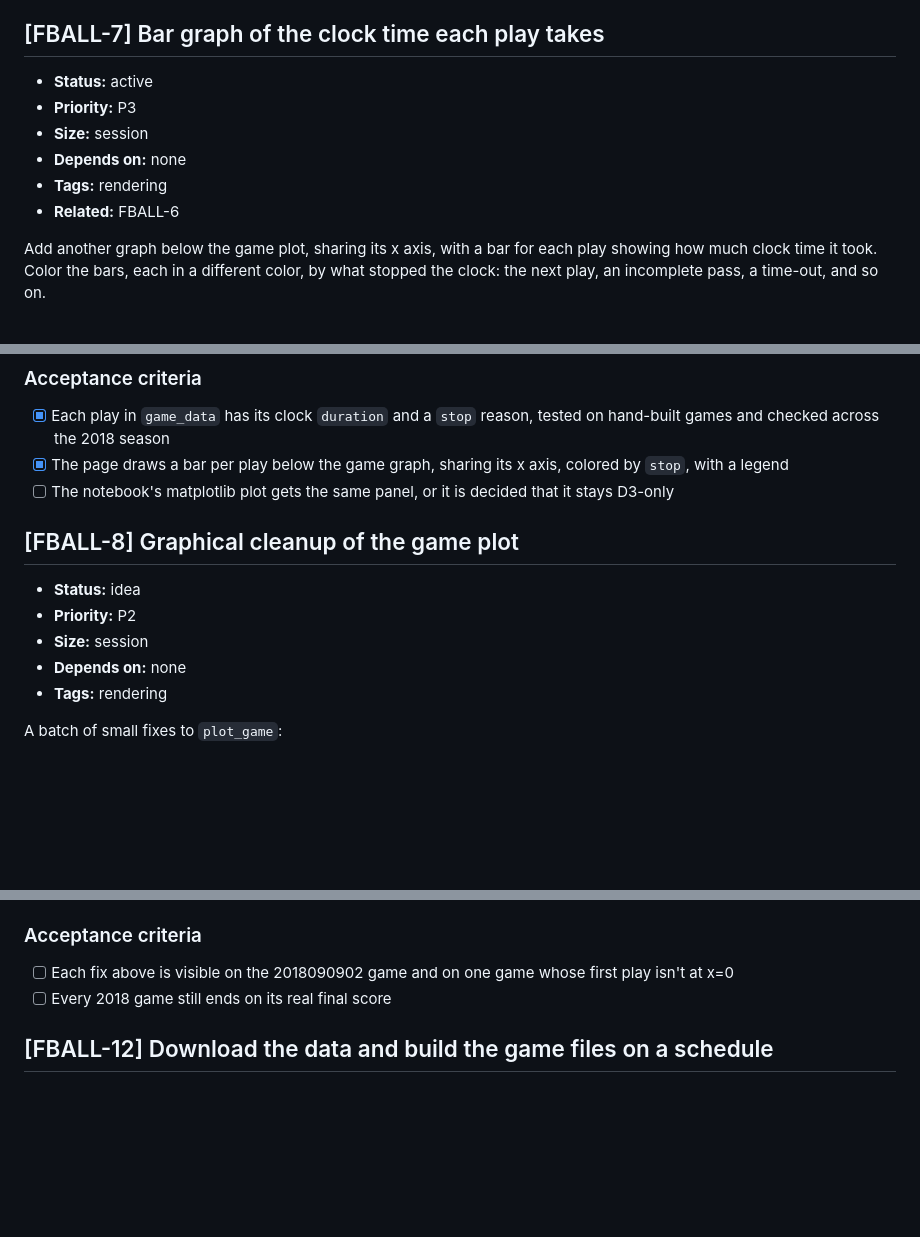
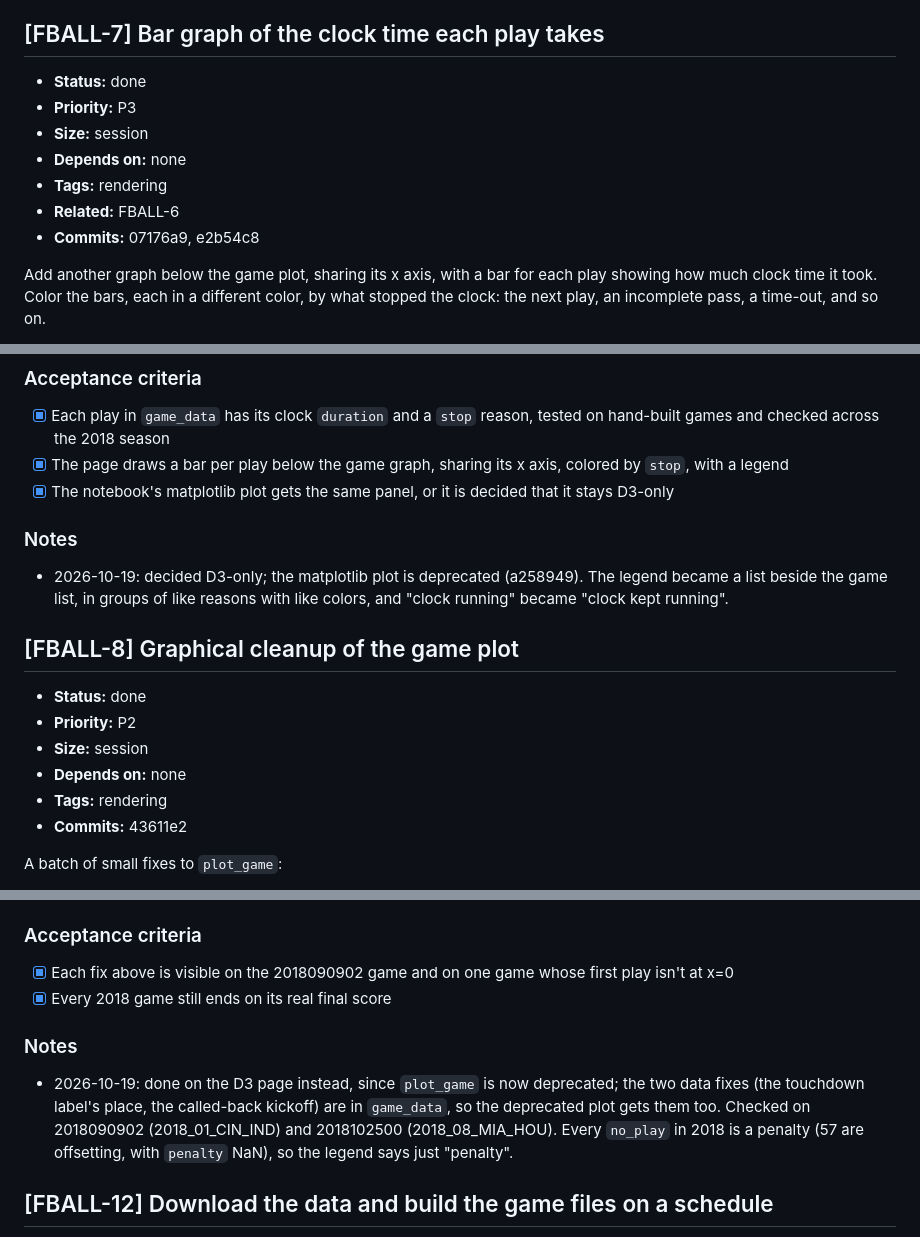
Before and after one commit to jackbenn/football-graphs, a Markdown page: BACKLOG.md, 3 parts joined by grey strips. Drawn GitHub-style; blank space fills up the shorter version.

Commit message:
backlog: close FBALL-7 and FBALL-8
Co-Authored-By: Claude Opus 5.5 <noreply@anthropic.com>

```diff
--- a/BACKLOG.md
+++ b/BACKLOG.md
@@ -30,12 +30,13 @@ page (FBALL-13), which shares the play-number x axis.
 
 ## [FBALL-7] Bar graph of the clock time each play takes
 
-- **Status:** active
+- **Status:** done
 - **Priority:** P3
 - **Size:** session
 - **Depends on:** none
 - **Tags:** rendering
 - **Related:** FBALL-6
+- **Commits:** 07176a9, e2b54c8
 
 Add another graph below the game plot, sharing its x axis, with a bar for
 each play showing how much clock time it took. Color the bars, each in a
@@ -82,16 +83,22 @@ last play of one), and `stop`, the first that applies of: `quarter_end`,
   tested on hand-built games and checked across the 2018 season
 - [x] The page draws a bar per play below the game graph, sharing its x
   axis, colored by `stop`, with a legend
-- [ ] The notebook's matplotlib plot gets the same panel, or it is decided
+- [x] The notebook's matplotlib plot gets the same panel, or it is decided
   that it stays D3-only
+
+### Notes
+- 2026-10-19: decided D3-only; the matplotlib plot is deprecated (a258949).
+  The legend became a list beside the game list, in groups of like reasons
+  with like colors, and "clock running" became "clock kept running".
 
 ## [FBALL-8] Graphical cleanup of the game plot
 
-- **Status:** idea
+- **Status:** done
 - **Priority:** P2
 - **Size:** session
 - **Depends on:** none
 - **Tags:** rendering
+- **Commits:** 43611e2
 
 A batch of small fixes to `plot_game`:
 - The first kickoff's star is clipped at the left edge.
@@ -110,9 +117,17 @@ A batch of small fixes to `plot_game`:
   the opening kickoff of 2018102500; `kickoff_attempt` marks them.
 
 ### Acceptance criteria
-- [ ] Each fix above is visible on the 2018090902 game and on one game whose
+- [x] Each fix above is visible on the 2018090902 game and on one game whose
   first play isn't at x=0
-- [ ] Every 2018 game still ends on its real final score
+- [x] Every 2018 game still ends on its real final score
+
+### Notes
+- 2026-10-19: done on the D3 page instead, since `plot_game` is now
+  deprecated; the two data fixes (the touchdown label's place, the
+  called-back kickoff) are in `game_data`, so the deprecated plot gets them
+  too. Checked on 2018090902 (2018_01_CIN_IND) and 2018102500
+  (2018_08_MIA_HOU). Every `no_play` in 2018 is a penalty (57 are
+  offsetting, with `penalty` NaN), so the legend says just "penalty".
 
 ## [FBALL-12] Download the data and build the game files on a schedule
 
```
